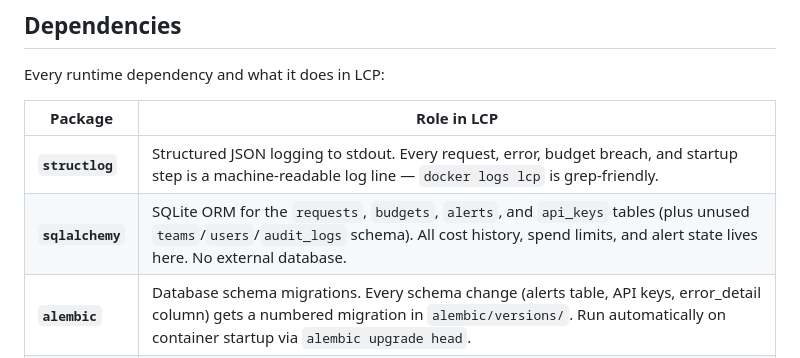
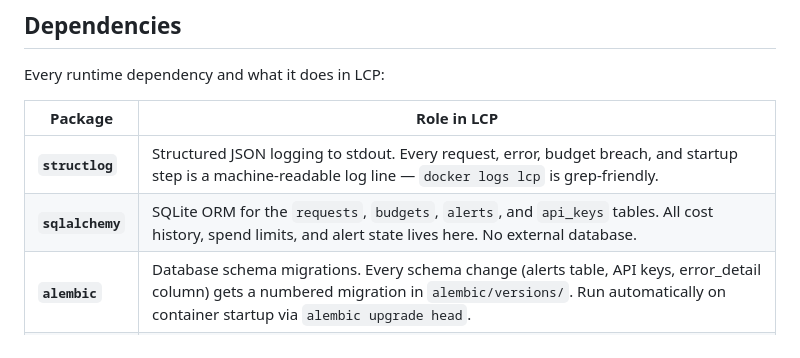
Before and after one commit to aunttwister/lcp, a Markdown page: README.md, the part around the change. Rendered like a GitHub page.

Commit message:
docs: drop teams/users/audit_logs mention from SQLAlchemy dep description

```diff
--- a/README.md
+++ b/README.md
@@ -238,7 +238,7 @@ Every runtime dependency and what it does in LCP:
 | Package | Role in LCP |
 |---|---|
 | **`structlog`** | Structured JSON logging to stdout. Every request, error, budget breach, and startup step is a machine-readable log line — `docker logs lcp` is grep-friendly. |
-| **`sqlalchemy`** | SQLite ORM for the `requests`, `budgets`, `alerts`, and `api_keys` tables (plus unused `teams`/`users`/`audit_logs` schema). All cost history, spend limits, and alert state lives here. No external database. |
+| **`sqlalchemy`** | SQLite ORM for the `requests`, `budgets`, `alerts`, and `api_keys` tables. All cost history, spend limits, and alert state lives here. No external database. |
 | **`alembic`** | Database schema migrations. Every schema change (alerts table, API keys, error_detail column) gets a numbered migration in `alembic/versions/`. Run automatically on container startup via `alembic upgrade head`. |
 | **`pyyaml`** | Reads and writes `config/gateway.yaml`. The config is hot-reloaded — edit providers, profiles, or pricing while the server is running and changes take effect on the next request. |
 | **`tiktoken`** | Exact BPE token counts using the `cl100k_base` encoding (same tokenizer used by DeepSeek and OpenAI models). Powers the pre-request `X-Estimated-Cost` header and the dynamic flash/pro router. The ~1 MB vocabulary file is pre-downloaded at Docker build time and persisted to a volume — zero CDN dependency at runtime. |
```
